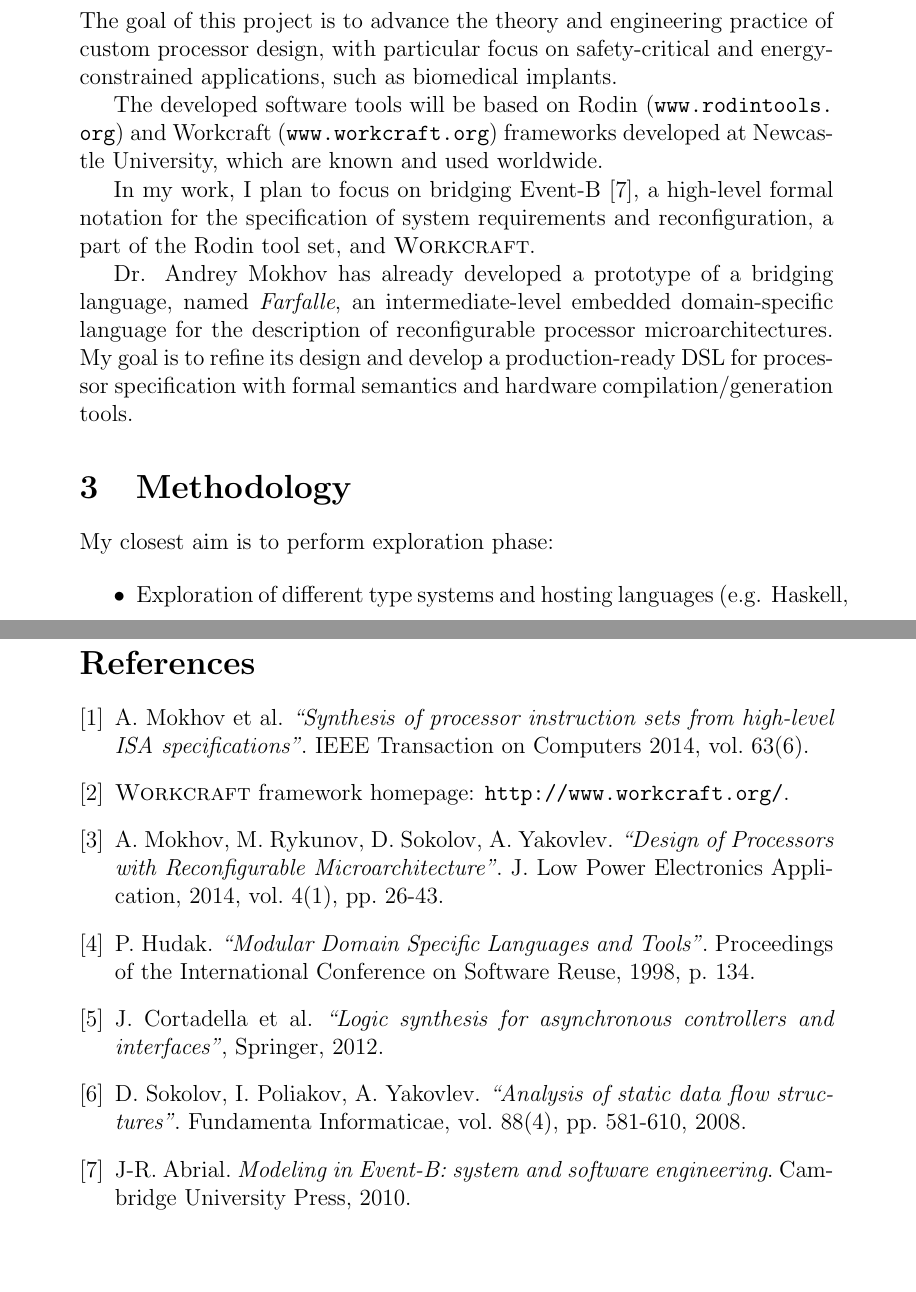
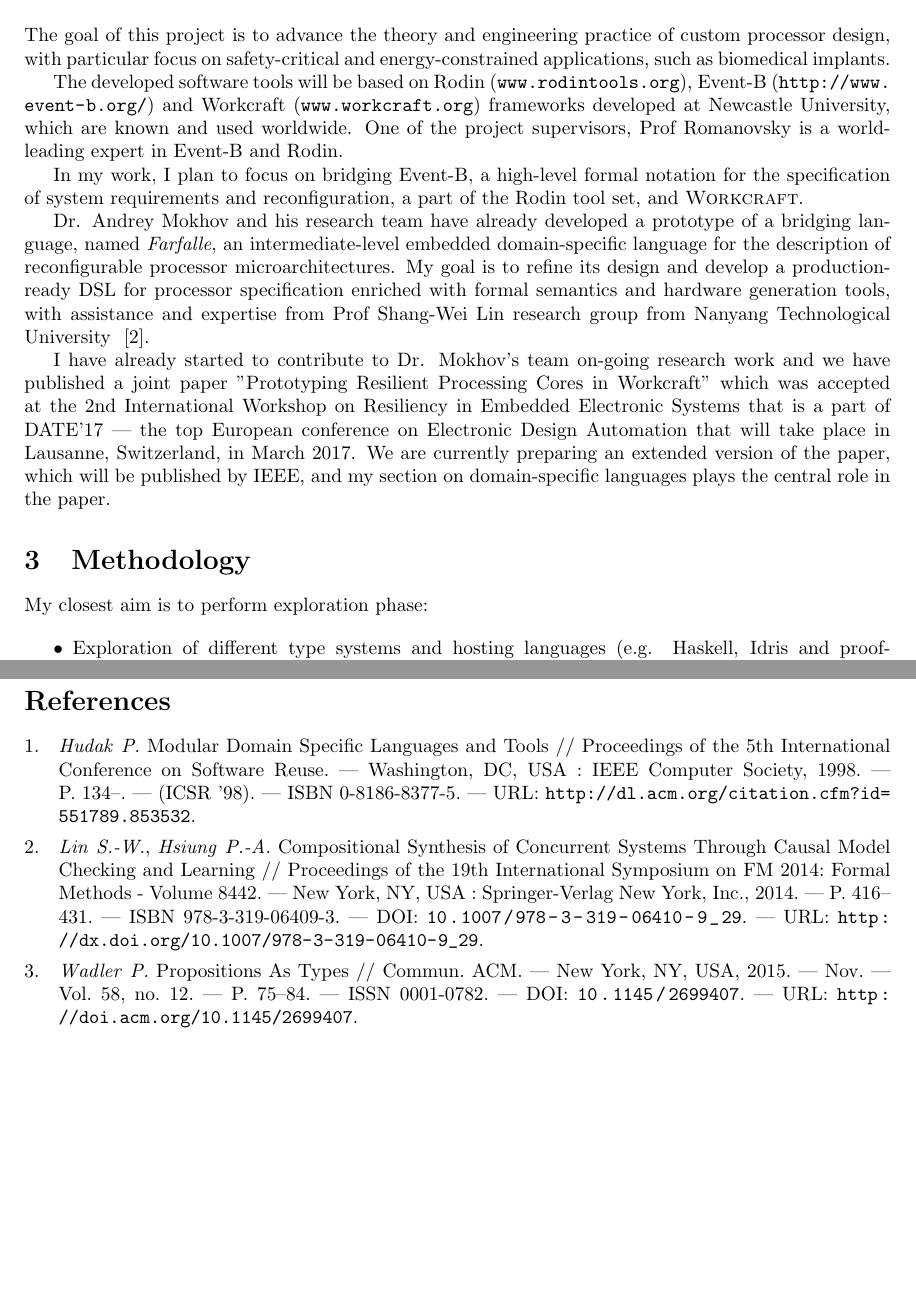
Before and after one commit to geo2a/ncl-NSS1742-research-proposal, a LaTeX document (main.tex, which reads biblio.bib): two parts of pages 2 and 3 of 3, joined at a grey line, cut so that both start at the same text, the shorter picture padded with empty space. Compiled offline with pdfLaTeX.

Commit message:
One more revision of background section.

```diff
--- /dev/null
+++ b/biblio.bib
@@ -0,0 +1,13 @@
+@inproceedings{Lin:2014:CSC:2962288.2962317,
+ author = {Lin, Shang-Wei and Hsiung, Pao-Ann},
+ title = {Compositional Synthesis of Concurrent Systems Through Causal Model Checking and Learning},
+ booktitle = {Proceedings of the 19th International Symposium on FM 2014: Formal Methods - Volume 8442},
+ year = {2014},
+ isbn = {978-3-319-06409-3},
+ pages = {416--431},
+ numpages = {16},
+ url = {http://dx.doi.org/10.1007/978-3-319-06410-9_29},
+ doi = {10.1007/978-3-319-06410-9_29},
+ acmid = {2962317},
+ publisher = {Springer-Verlag New York, Inc.},
+ address = {New York, NY, USA},
@@ -0,0 +25,5 @@
+  volume    = {63},
+  number    = {6},
+  pages     = {1552--1566},
+  year      = {2014},
+  url       = {http://dx.doi.org/10.1109/TC.2013.37},
@@ -0,0 +37,9 @@
+ author = {Hudak, P.},
+ title = {Modular Domain Specific Languages and Tools},
+ booktitle = {Proceedings of the 5th International Conference on Software Reuse},
+ series = {ICSR '98},
+ year = {1998},
+ isbn = {0-8186-8377-5},
+ pages = {134--},
+ url = {http://dl.acm.org/citation.cfm?id=551789.853532},
+ acmid = {853532},
@@ -0,0 +51 @@
+  title = {Workcraft},
@@ -0,0 +87 @@
+ address = {New York, NY, USA},
@@ -0,0 +95,13 @@
+ volume = {58},
+ number = {12},
+ month = nov,
+ year = {2015},
+ issn = {0001-0782},
+ pages = {75--84},
+ numpages = {10},
+ url = {http://doi.acm.org/10.1145/2699407},
+ doi = {10.1145/2699407},
+ acmid = {2699407},
+ publisher = {ACM},
+ address = {New York, NY, USA},
+}
--- a/main.tex
+++ b/main.tex
@@ -1,11 +1,15 @@
-\documentclass[12pt, a4paper]{article}
+\documentclass[10pt, a4paper]{article}
 \usepackage{url}
+\usepackage[scale=0.75]{geometry} % Reduce document margins
 
 % correct bad hyphenation here
 
 \title{Research Proposal}
 \author{}
 \date{}
+
+\usepackage [style = gost-numeric] {biblatex}
+\addbibresource {biblio.bib}
 
 \newcommand{\namelistlabel}[1]{\mbox{#1}\hfil}
 \newenvironment{namelist}[1]{%1
@@ -82,20 +105,32 @@ particular focus on safety-critical and energy-constrained
 applications, such as biomedical implants.
 
 The developed software tools will be based on Rodin
-(\url{www.rodintools.org}) and Workcraft
-(\url{www.workcraft.org}) frameworks developed at Newcastle University,
-which are known and used worldwide.
+(\url{www.rodintools.org}), Event-B (\url{http://www.event-b.org/}) and
+Workcraft (\url{www.workcraft.org}) frameworks developed at Newcastle
+University, which are known and used worldwide. One of the project supervisors,
+Prof Romanovsky is a world-leading expert in Event-B and Rodin.
 
-In my work, I plan to focus on bridging Event-B~\cite{EventB},
-a high-level formal notation for the specification of system requirements
-and reconfiguration, a part of the Rodin tool set,
-and \textsc{Workcraft}.
+In my work, I plan to focus on bridging Event-B, a high-level formal notation
+for the specification of system requirements
+and reconfiguration, a part of the Rodin tool set, and \textsc{Workcraft}.
 
-Dr. Andrey Mokhov has already developed a prototype of a bridging language,
-named \emph{Farfalle}, an intermediate-level embedded domain-specific language
-for the description of reconfigurable processor microarchitectures.
-My goal is to refine its design and develop a production-ready DSL for processor
-specification with formal semantics and hardware compilation/generation tools.
+Dr. Andrey Mokhov and his research team have already developed a prototype of a
+bridging language, named \emph{Farfalle}, an intermediate-level embedded
+domain-specific language for the description of reconfigurable processor
+microarchitectures. My goal is to refine its design and develop a
+production-ready DSL for processor specification enriched with formal semantics
+and hardware generation tools, with assistance and expertise from Prof
+Shang-Wei Lin research group from Nanyang Technological University
+~\cite{Lin:2014:CSC:2962288.2962317}.
+
+I have already started to contribute to Dr. Mokhov's team on-going research
+work and we have published a joint paper "Prototyping Resilient Processing Cores
+in Workcraft" which was accepted at the 2nd International Workshop on Resiliency
+in Embedded Electronic Systems that is a part of DATE'17 --- the top European
+conference on Electronic Design Automation that will take place in Lausanne,
+Switzerland, in March 2017. We are currently preparing an extended version of
+the paper, which will be published by IEEE, and my section on domain-specific
+languages plays the central role in the paper.
 
 \section{Methodology}
 
@@ -121,34 +156,6 @@ generator, supplying proofs of translation soundness.
 internal representations.
 \end{itemize}
 
-\begin{thebibliography}{7}
-
-\bibitem{ISA-formal}
-A. Mokhov et al.
-\emph{``Synthesis of processor instruction sets from high-level ISA specifications''}. IEEE Transaction on Computers 2014, vol. 63(6).
-
-\bibitem{workcraft_web}
-    \textsc{Workcraft} framework homepage: \url{http://www.workcraft.org/}.
-
-\bibitem{rec-proc}
-  A. Mokhov, M. Rykunov, D. Sokolov, A. Yakovlev.
-  \emph{``Design of Processors with Reconfigurable Microarchitecture''}.
-  J. Low Power Electronics Application, 2014, vol. 4(1), pp. 26-43.
-
-\bibitem{HudakDSLs}
-  P. Hudak.
-  \emph{``Modular Domain Specific Languages and Tools''}.
-  Proceedings of the International Conference on Software Reuse, 1998, p. 134.
-
-\bibitem{STG}
-J. Cortadella et al. \emph{``Logic synthesis for asynchronous controllers and interfaces''}, Springer, 2012.
-
-\bibitem{DFS}
-  D. Sokolov, I. Poliakov, A. Yakovlev. \emph{``Analysis of static data flow structures''}. Fundamenta Informaticae, vol. 88(4), pp. 581-610, 2008.
-
-\bibitem{EventB}
-  J-R. Abrial. \emph{Modeling in Event-B: system and software engineering}. Cambridge University Press, 2010.
-
-\end{thebibliography}
+\printbibliography
 
 \end{document}
```
Also changed, not shown: biblio.bib (65 more changed lines), main.tex (47 more changed lines).
